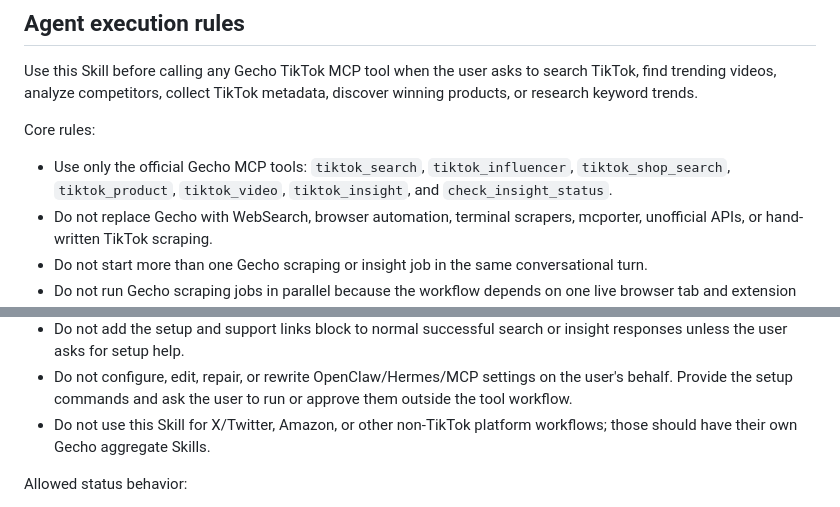
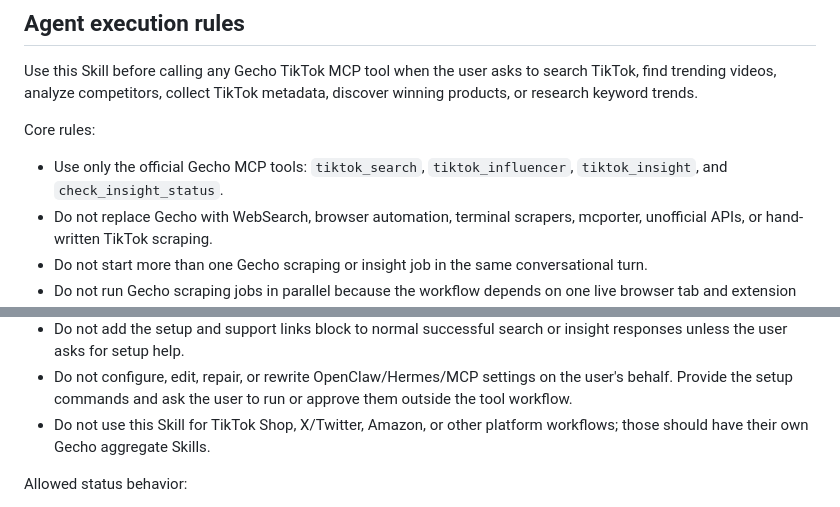
Before and after one commit to gecho-ai/gecho-bridge, a Markdown page: skills/tiktok-search/SKILL.md, 2 parts joined by grey strips. Rendered like a GitHub page.

```diff
--- a/skills/tiktok-search/SKILL.md
+++ b/skills/tiktok-search/SKILL.md
@@ -245,7 +209,7 @@ Use this Skill before calling any Gecho TikTok MCP tool when the user asks to se
 
 Core rules:
 
-- Use only the official Gecho MCP tools: `tiktok_search`, `tiktok_influencer`, `tiktok_shop_search`, `tiktok_product`, `tiktok_video`, `tiktok_insight`, and `check_insight_status`.
+- Use only the official Gecho MCP tools: `tiktok_search`, `tiktok_influencer`, `tiktok_insight`, and `check_insight_status`.
 - Do not replace Gecho with WebSearch, browser automation, terminal scrapers, mcporter, unofficial APIs, or hand-written TikTok scraping.
 - Do not start more than one Gecho scraping or insight job in the same conversational turn.
 - Do not run Gecho scraping jobs in parallel because the workflow depends on one live browser tab and extension session.
@@ -257,7 +221,7 @@ Core rules:
 - On first-run setup guidance, missing MCP tools, extension/session problems, timeouts, save failures, or any tool error, include the setup and support links block below.
 - Do not add the setup and support links block to normal successful search or insight responses unless the user asks for setup help.
 - Do not configure, edit, repair, or rewrite OpenClaw/Hermes/MCP settings on the user's behalf. Provide the setup commands and ask the user to run or approve them outside the tool workflow.
-- Do not use this Skill for X/Twitter, Amazon, or other non-TikTok platform workflows; those should have their own Gecho aggregate Skills.
+- Do not use this Skill for TikTok Shop, X/Twitter, Amazon, or other platform workflows; those should have their own Gecho aggregate Skills.
 
 Allowed status behavior:
 
```
Also changed, not shown: other parts of skills/tiktok-search/SKILL.md (+1 -37 lines).
